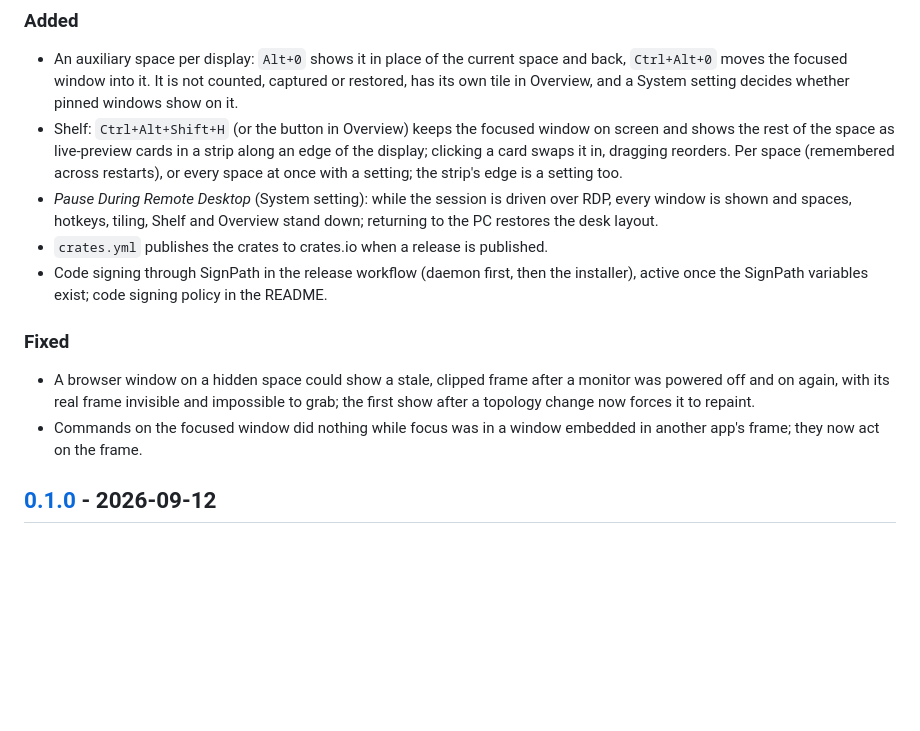
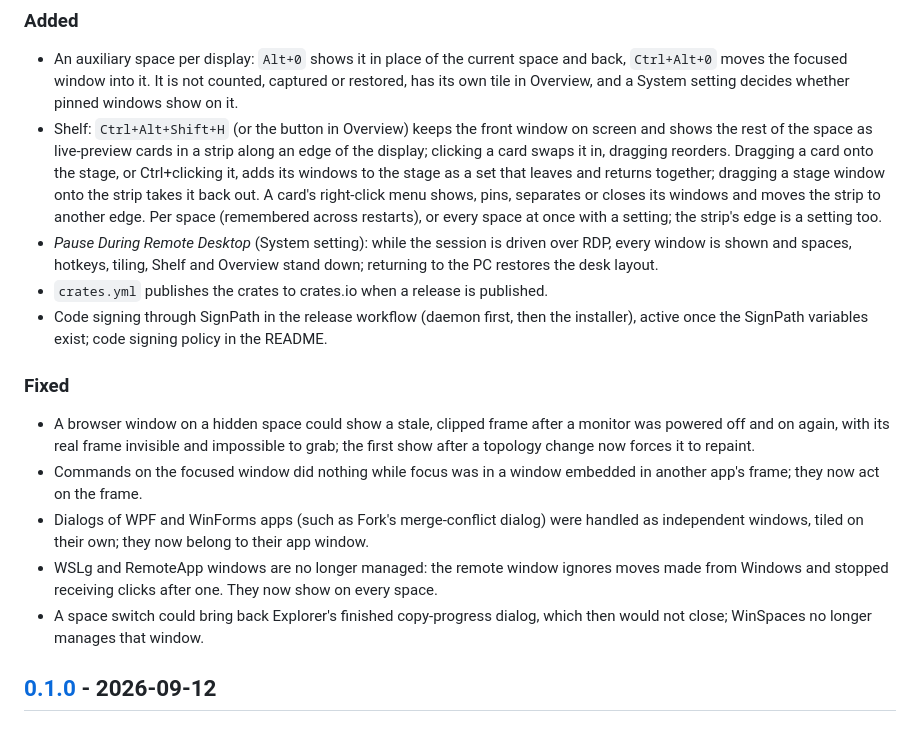
Before and after one commit to izantech/winspaces, a Markdown page: CHANGELOG.md, the part around the change. Drawn GitHub-style; blank space fills up the shorter version.

Commit message:
docs(changelog): cover Shelf sets and the window-eligibility fixes

```diff
--- a/CHANGELOG.md
+++ b/CHANGELOG.md
@@ -13,11 +13,15 @@ Unreleased section under a new heading, bumps `Cargo.toml` and creates the tag.
   space and back, `Ctrl+Alt+0` moves the focused window into it. It is not
   counted, captured or restored, has its own tile in Overview, and a System
   setting decides whether pinned windows show on it.
-- Shelf: `Ctrl+Alt+Shift+H` (or the button in Overview) keeps the focused
+- Shelf: `Ctrl+Alt+Shift+H` (or the button in Overview) keeps the front
   window on screen and shows the rest of the space as live-preview cards in a
   strip along an edge of the display; clicking a card swaps it in, dragging
-  reorders. Per space (remembered across restarts), or every space at once
-  with a setting; the strip's edge is a setting too.
+  reorders. Dragging a card onto the stage, or Ctrl+clicking it, adds its
+  windows to the stage as a set that leaves and returns together; dragging a
+  stage window onto the strip takes it back out. A card's right-click menu
+  shows, pins, separates or closes its windows and moves the strip to
+  another edge. Per space (remembered across restarts), or every space at
+  once with a setting; the strip's edge is a setting too.
 - *Pause During Remote Desktop* (System setting): while the session is
   driven over RDP, every window is shown and spaces, hotkeys, tiling, Shelf
   and Overview stand down; returning to the PC restores the desk layout.
@@ -34,6 +38,14 @@ Unreleased section under a new heading, bumps `Cargo.toml` and creates the tag.
   to repaint.
 - Commands on the focused window did nothing while focus was in a window
   embedded in another app's frame; they now act on the frame.
+- Dialogs of WPF and WinForms apps (such as Fork's merge-conflict dialog)
+  were handled as independent windows, tiled on their own; they now belong
+  to their app window.
+- WSLg and RemoteApp windows are no longer managed: the remote window ignores
+  moves made from Windows and stopped receiving clicks after one. They now
+  show on every space.
+- A space switch could bring back Explorer's finished copy-progress dialog,
+  which then would not close; WinSpaces no longer manages that window.
 
 ## [0.1.0] - 2026-09-12
 
```
